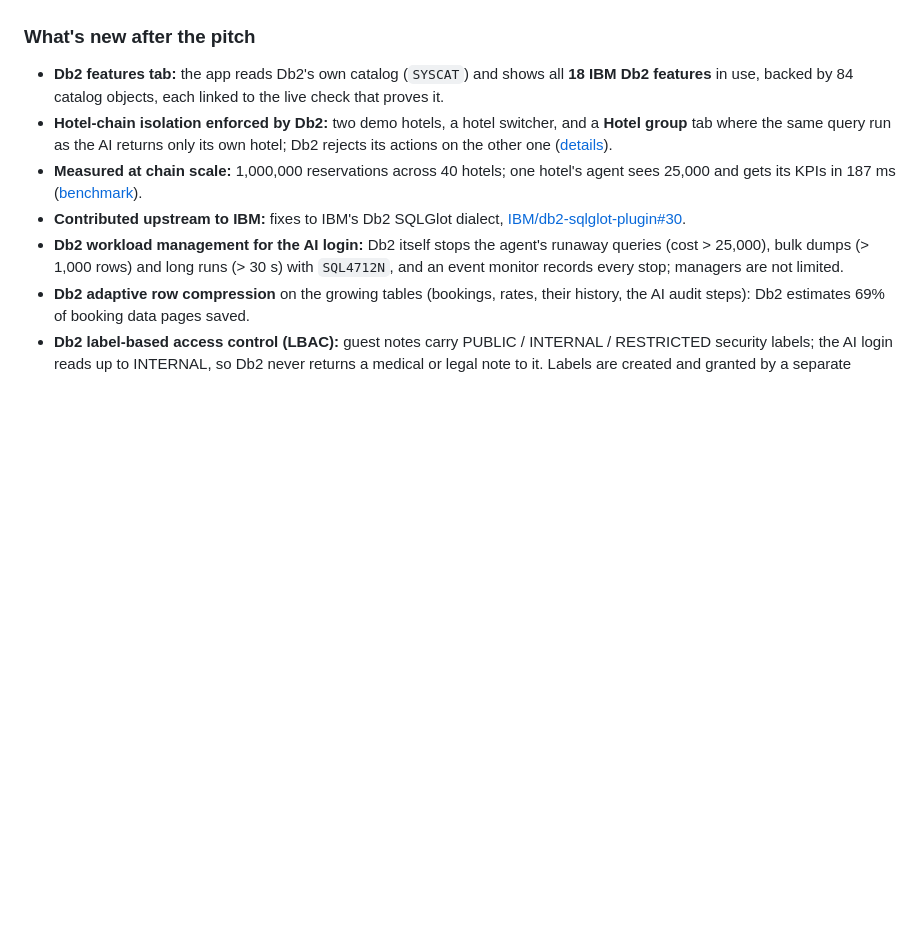
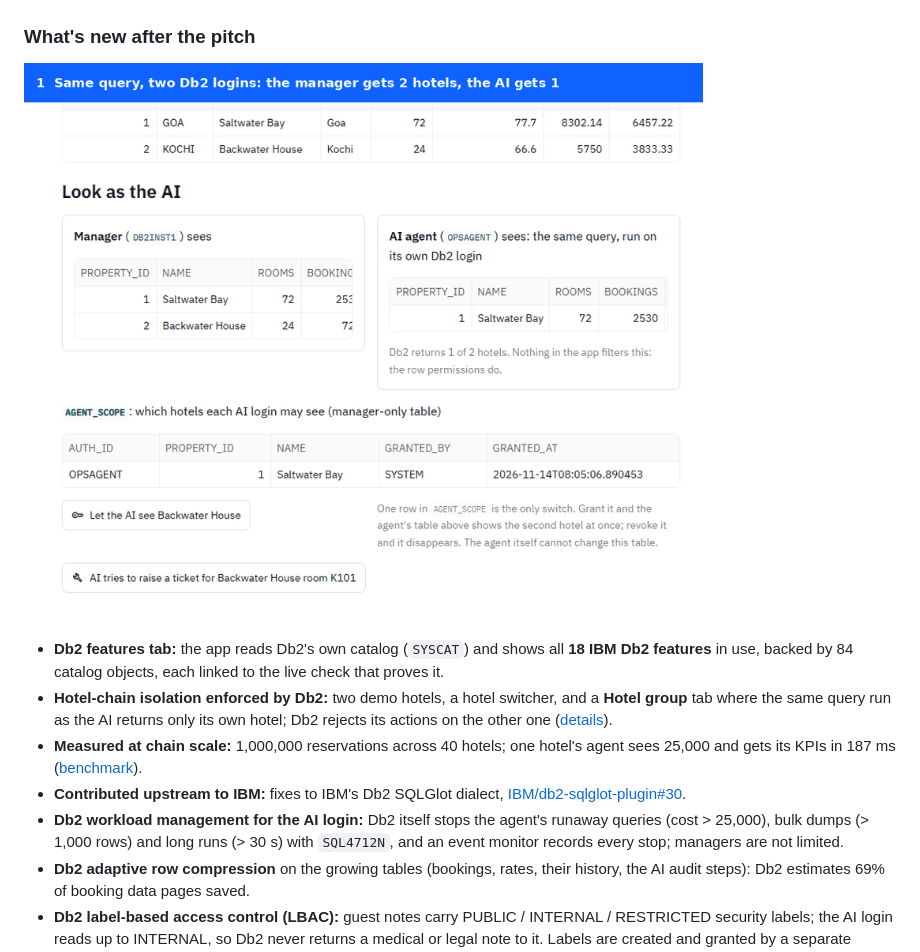
Before and after one commit to clarkf19/hotel-ops-copilot, a Markdown page: README.md, the part around the change. Drawn GitHub-style; pictures changed too: docs/screenshots/hotel-group-live.gif (added); blank space fills up the shorter version.

Commit message:
docs(hotel-ops-copilot): live demo GIF of hotel isolation and the Db2 features tab

```diff
--- a/README.md
+++ b/README.md
@@ -42,6 +42,9 @@ flowchart TB
 ![Red-team attack console: 24/24 blocked](docs/screenshots/red-team-live.gif)
 
 ### What's new after the pitch
+
+![Live: Db2 hides the second hotel from the AI's login, a manager grants and revokes it, Db2 rejects the AI's ticket for a Kochi room, then the Db2 features scoreboard](docs/screenshots/hotel-group-live.gif)
+
 - **Db2 features tab:** the app reads Db2's own catalog (`SYSCAT`) and shows all **18 IBM Db2 features** in use, backed by 84 catalog objects, each linked to the live check that proves it.
 - **Hotel-chain isolation enforced by Db2:** two demo hotels, a hotel switcher, and a **Hotel group** tab where the same query run as the AI returns only its own hotel; Db2 rejects its actions on the other one ([details](#ibm-db2-integration)).
 - **Measured at chain scale:** 1,000,000 reservations across 40 hotels; one hotel's agent sees 25,000 and gets its KPIs in 187 ms ([benchmark](docs/scale_benchmark.md)).
```
